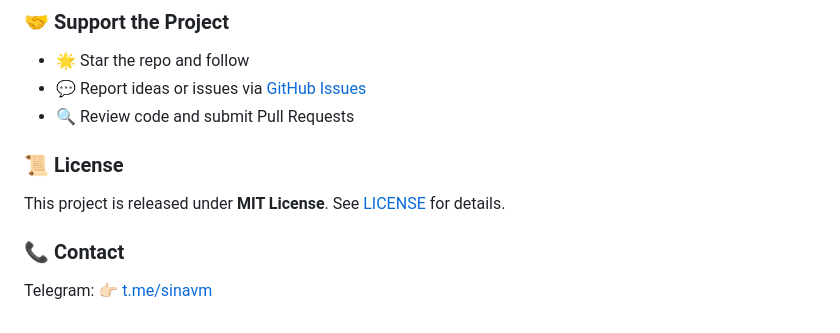
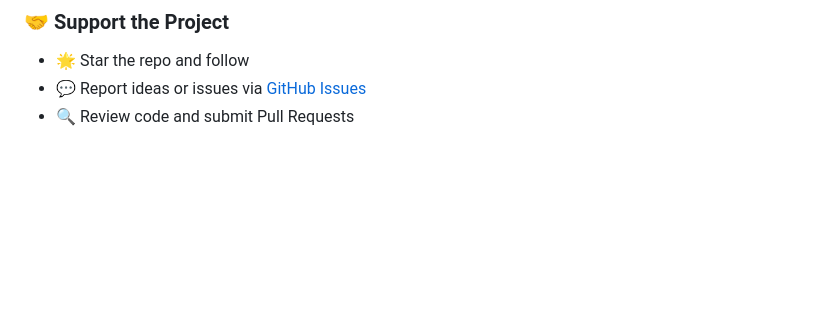
Before and after one commit to sinavm/sinavm, a Markdown page: README.md, the part around one of its changes. GitHub-like rendering; folded sections open; blank space fills up the shorter version.

```diff
--- a/README.md
+++ b/README.md
@@ -79,10 +72,4 @@
 - 💬 Report ideas or issues via [GitHub Issues](https://github.com/sinavm/sinavm/issues)
 - 🔍 Review code and submit Pull Requests
 
-### 📜 License
-This project is released under **MIT License**. See [LICENSE](LICENSE) for details.
-
-### 📞 Contact
-Telegram: 👉🏻 [t.me/sinavm](https://t.me/sinavm)
-
 </div>
```
Also changed, not shown: other parts of README.md (+14 -20 lines).
